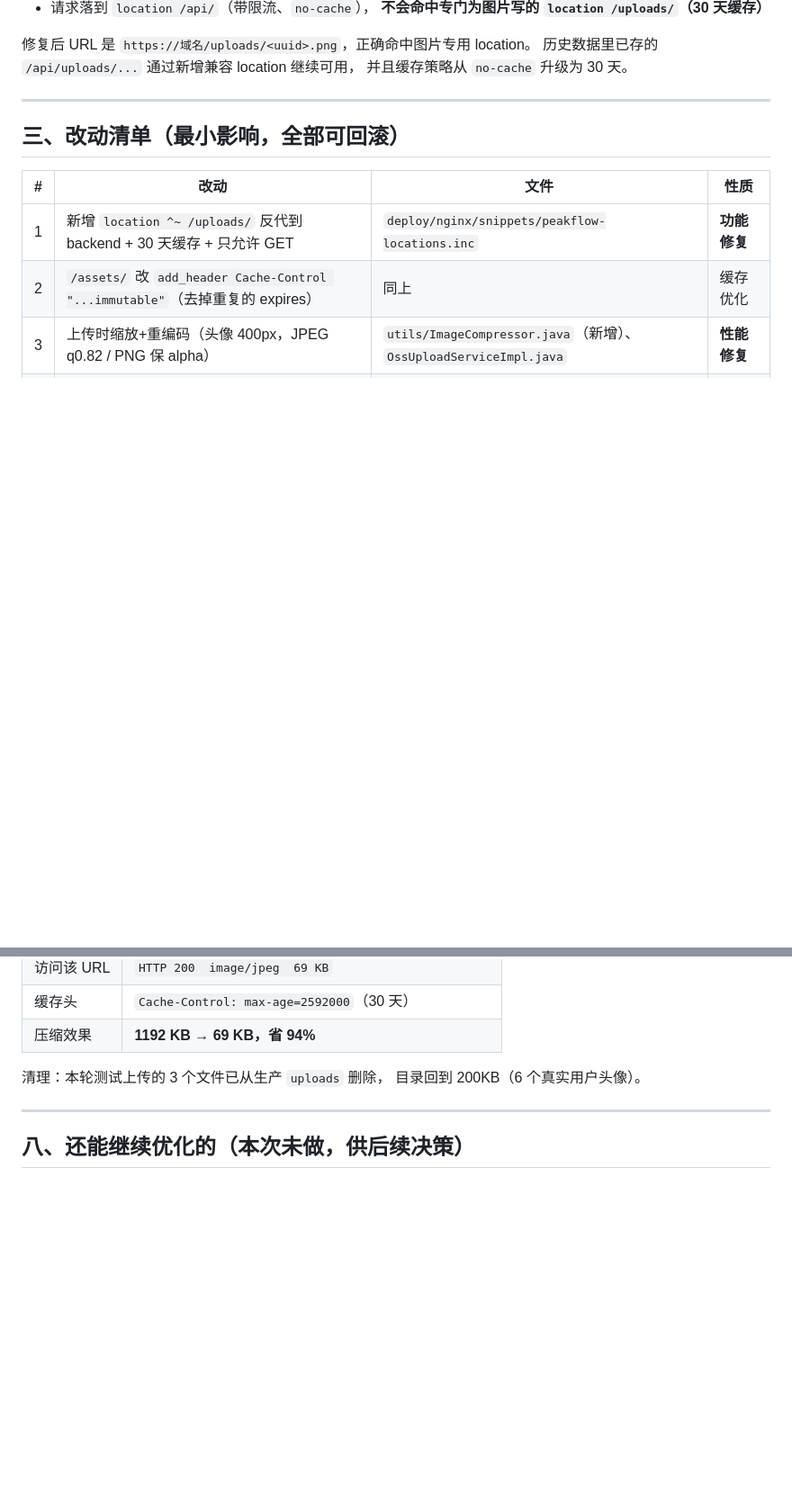
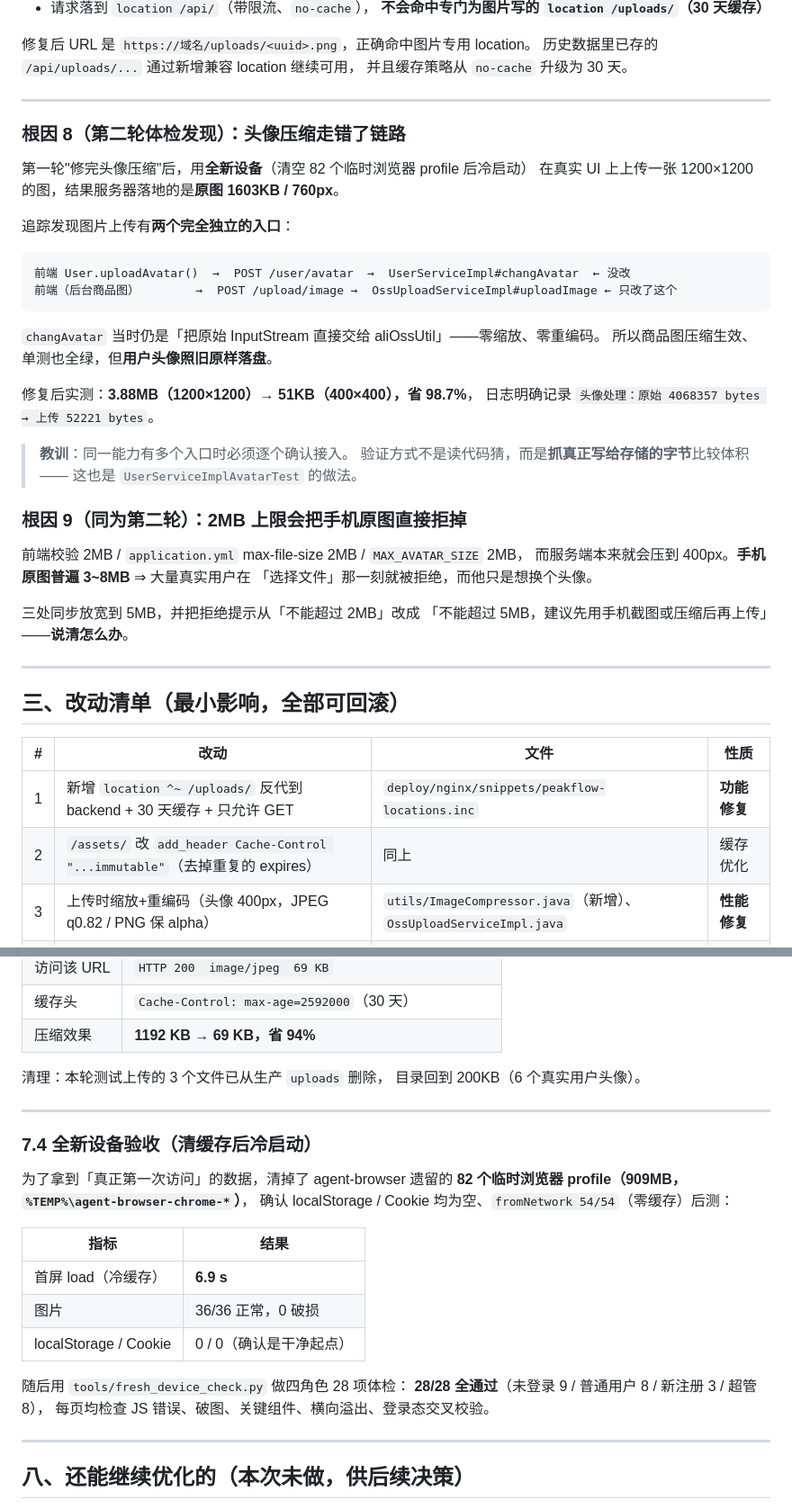
Before and after one commit to we1-230/PeakFlow, a Markdown page: docs/线上性能优化报告.md, 2 parts joined by grey strips. Shown at 90% size. Rendered like a GitHub page; blank space fills up the shorter version.

Commit message:
docs: 补充头像压缩链路修复与全新设备验收数据
· CHANGELOG：新增两条修复
  - 头像上传走的是另一条链路（/user/avatar → changAvatar），压缩从未生效
  - 头像上限 2MB → 5MB（三处同步），并把拒绝提示改成"说清怎么办"
  以及两个新增测试资产（fresh_device_check.py / UserServiceImplAvatarTest）

· docs/线上性能优化报告.md：补根因 8/9 + §7.4 全新设备验收
  - 根因 8：两个上传入口，只修了 /upload/image，用户头像完全没改
    实测 3.88MB → 51KB（省 98.7%）
  - 根因 9：2MB 上限 vs 手机原图 3~8MB，真实用户在选图时就被拒
  - §7.4：清 82 个临时 profile（909MB）后冷启动，首屏 6.9s、
    fromNetwork 54/54 确认零缓存、四角色 28 项体检全通过

· docs/上线部署全流程.md：坑清单 26 → 28
  - #27 「加了压缩但头像还是 1.33MB」——多入口只改一个
  - #28 「手机原图被 2MB 直接拒掉」——上限要与服务端处理能力匹配

````diff
--- a/docs/线上性能优化报告.md
+++ b/docs/线上性能优化报告.md
@@ -152,6 +152,39 @@ APP_UPLOAD_PUBLIC_BASE_URL: ${PUBLIC_BASE_URL}/api
 修复后 URL 是 `https://域名/uploads/<uuid>.png`，正确命中图片专用 location。
 历史数据里已存的 `/api/uploads/...` 通过新增兼容 location 继续可用，
 并且缓存策略从 `no-cache` 升级为 30 天。
+
+---
+
+### 根因 8（第二轮体检发现）：头像压缩走错了链路
+
+第一轮"修完头像压缩"后，用**全新设备**（清空 82 个临时浏览器 profile 后冷启动）
+在真实 UI 上上传一张 1200×1200 的图，结果服务器落地的是**原图 1603KB / 760px**。
+
+追踪发现图片上传有**两个完全独立的入口**：
+
+```
+前端 User.uploadAvatar()  →  POST /user/avatar  →  UserServiceImpl#changAvatar  ← 没改
+前端（后台商品图）        →  POST /upload/image →  OssUploadServiceImpl#uploadImage ← 只改了这个
+```
+
+`changAvatar` 当时仍是「把原始 InputStream 直接交给 aliOssUtil」——零缩放、零重编码。
+所以商品图压缩生效、单测也全绿，但**用户头像照旧原样落盘**。
+
+修复后实测：**3.88MB（1200×1200）→ 51KB（400×400），省 98.7%**，
+日志明确记录 `头像处理：原始 4068357 bytes → 上传 52221 bytes`。
+
+> **教训**：同一能力有多个入口时必须逐个确认接入。
+> 验证方式不是读代码猜，而是**抓真正写给存储的字节**比较体积 ——
+> 这也是 `UserServiceImplAvatarTest` 的做法。
+
+### 根因 9（同为第二轮）：2MB 上限会把手机原图直接拒掉
+
+前端校验 2MB / `application.yml` max-file-size 2MB / `MAX_AVATAR_SIZE` 2MB，
+而服务端本来就会压到 400px。**手机原图普遍 3~8MB** ⇒ 大量真实用户在
+「选择文件」那一刻就被拒绝，而他只是想换个头像。
+
+三处同步放宽到 5MB，并把拒绝提示从「不能超过 2MB」改成
+「不能超过 5MB，建议先用手机截图或压缩后再上传」——**说清怎么办**。
 
 ---
 
@@ -319,6 +352,24 @@ ALPN 探测证明服务端一直是 h2。**测量结论之前，先确认测量
 
 ---
 
+### 7.4 全新设备验收（清缓存后冷启动）
+
+为了拿到「真正第一次访问」的数据，清掉了 agent-browser 遗留的
+**82 个临时浏览器 profile（909MB，`%TEMP%\agent-browser-chrome-*`）**，
+确认 localStorage / Cookie 均为空、`fromNetwork 54/54`（零缓存）后测：
+
+| 指标 | 结果 |
+|---|---|
+| 首屏 load（冷缓存） | **6.9 s** |
+| 图片 | 36/36 正常，0 破损 |
+| localStorage / Cookie | 0 / 0（确认是干净起点） |
+
+随后用 `tools/fresh_device_check.py` 做四角色 28 项体检：
+**28/28 全通过**（未登录 9 / 普通用户 8 / 新注册 3 / 超管 8），
+每页均检查 JS 错误、破图、关键组件、横向溢出、登录态交叉校验。
+
+---
+
 ## 八、还能继续优化的（本次未做，供后续决策）
 
 1. **商品图走服务端代理 + 磁盘缓存**：现在图片仍从 `images.unsplash.com` 跨域拉取。
````
Also changed, not shown: CHANGELOG.md (+14 -0 lines), docs/上线部署全流程.md (+3 -1 lines).
